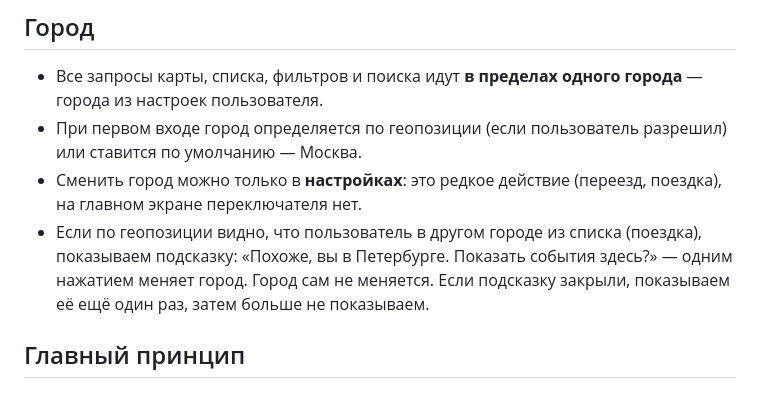
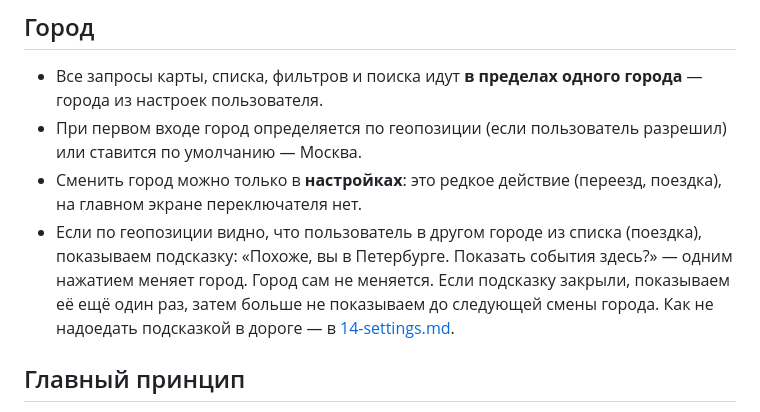
Before and after one commit to clumsyyyduck/events, a Markdown page: docs/21-map-and-search.md, the part around the change. Rendered like a GitHub page.

```diff
--- a/docs/21-map-and-search.md
+++ b/docs/21-map-and-search.md
@@ -13,7 +13,7 @@
 - Все запросы карты, списка, фильтров и поиска идут **в пределах одного города** — города из настроек пользователя.
 - При первом входе город определяется по геопозиции (если пользователь разрешил) или ставится по умолчанию — Москва.
 - Сменить город можно только в **настройках**: это редкое действие (переезд, поездка), на главном экране переключателя нет.
-- Если по геопозиции видно, что пользователь в другом городе из списка (поездка), показываем подсказку: «Похоже, вы в Петербурге. Показать события здесь?» — одним нажатием меняет город. Город сам не меняется. Если подсказку закрыли, показываем её ещё один раз, затем больше не показываем.
+- Если по геопозиции видно, что пользователь в другом городе из списка (поездка), показываем подсказку: «Похоже, вы в Петербурге. Показать события здесь?» — одним нажатием меняет город. Город сам не меняется. Если подсказку закрыли, показываем её ещё один раз, затем больше не показываем до следующей смены города. Как не надоедать подсказкой в дороге — в [14-settings.md](14-settings.md).
 
 ## Главный принцип
 
```
Also changed, not shown: docs/14-settings.md (+10 -3 lines).
